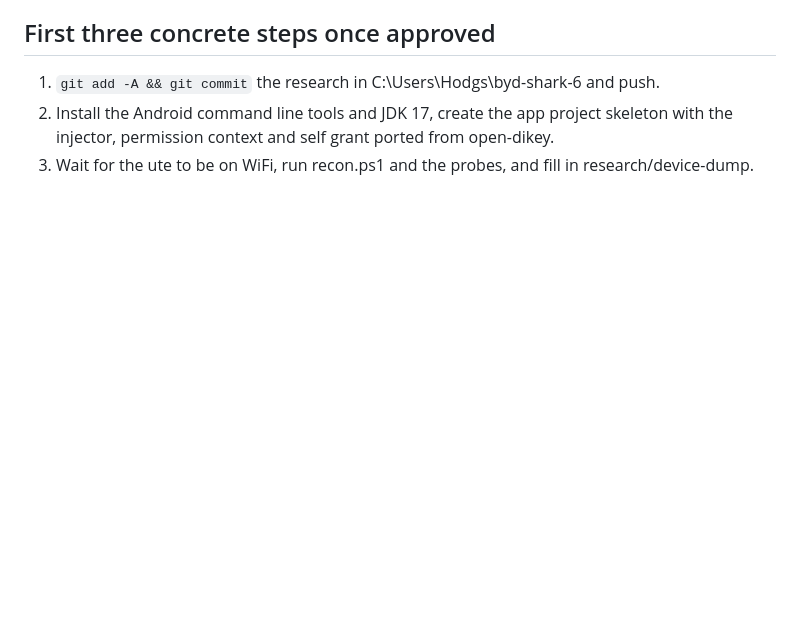
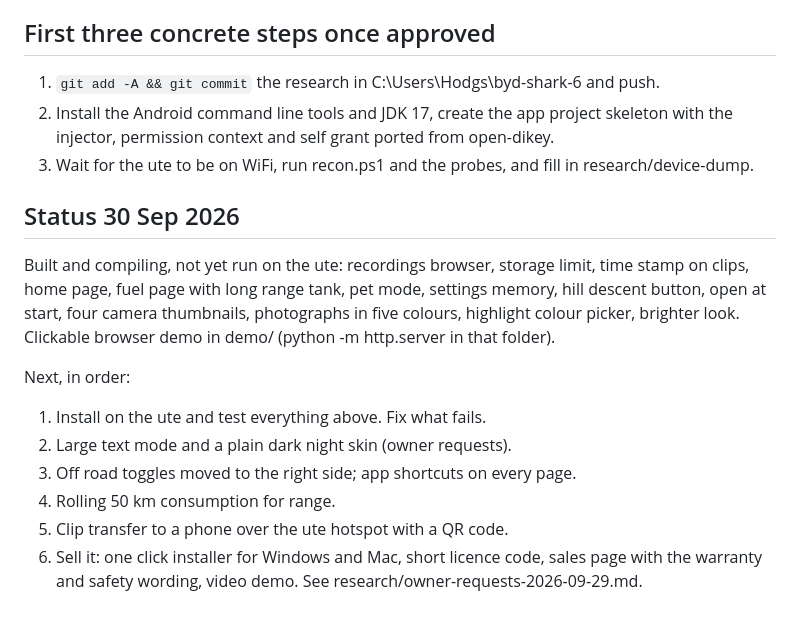
Before and after one commit to lonewolfailtd/byd-shark-6, a Markdown page: PLAN.md, the part around the change. GitHub-like rendering; blank space fills up the shorter version.

Commit message:
Plan status 30 Sep

```diff
--- a/PLAN.md
+++ b/PLAN.md
@@ -109,3 +109,19 @@ Decision: touch only. Instead, Phase 2 includes a floating quick panel (temp, fa
 1. `git add -A && git commit` the research in C:\Users\Hodgs\byd-shark-6 and push.
 2. Install the Android command line tools and JDK 17, create the app project skeleton with the injector, permission context and self grant ported from open-dikey.
 3. Wait for the ute to be on WiFi, run recon.ps1 and the probes, and fill in research/device-dump.
+
+## Status 30 Sep 2026
+
+Built and compiling, not yet run on the ute: recordings browser, storage limit, time stamp on clips,
+home page, fuel page with long range tank, pet mode, settings memory, hill descent button, open at
+start, four camera thumbnails, photographs in five colours, highlight colour picker, brighter look.
+Clickable browser demo in demo/ (python -m http.server in that folder).
+
+Next, in order:
+1. Install on the ute and test everything above. Fix what fails.
+2. Large text mode and a plain dark night skin (owner requests).
+3. Off road toggles moved to the right side; app shortcuts on every page.
+4. Rolling 50 km consumption for range.
+5. Clip transfer to a phone over the ute hotspot with a QR code.
+6. Sell it: one click installer for Windows and Mac, short licence code, sales page with the
+   warranty and safety wording, video demo. See research/owner-requests-2026-09-29.md.
```
